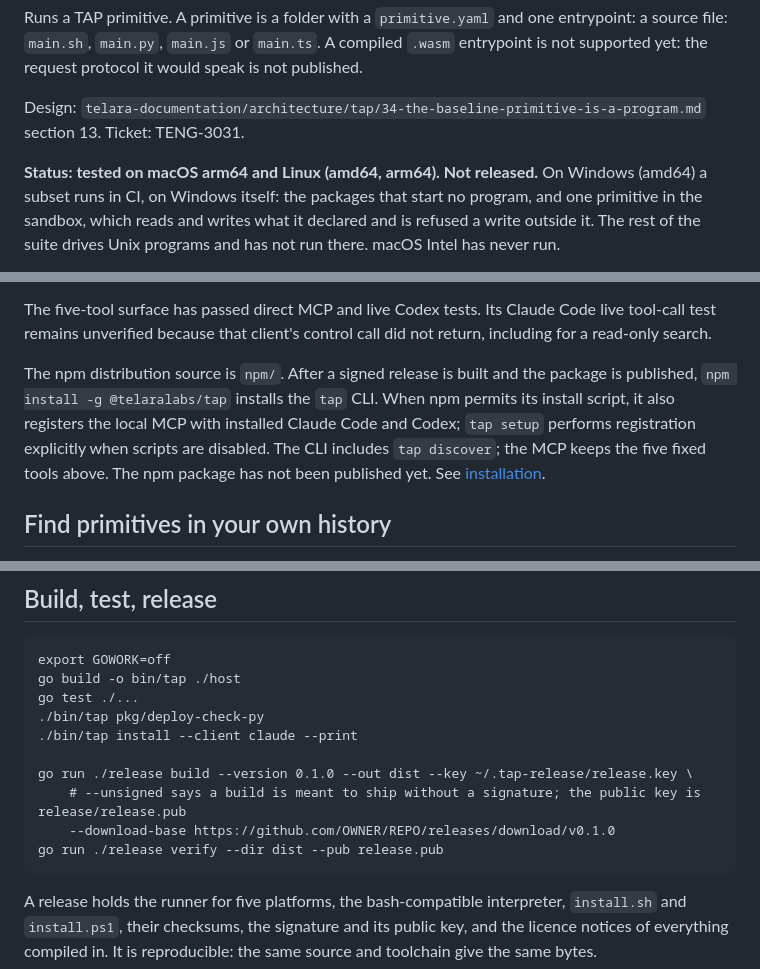
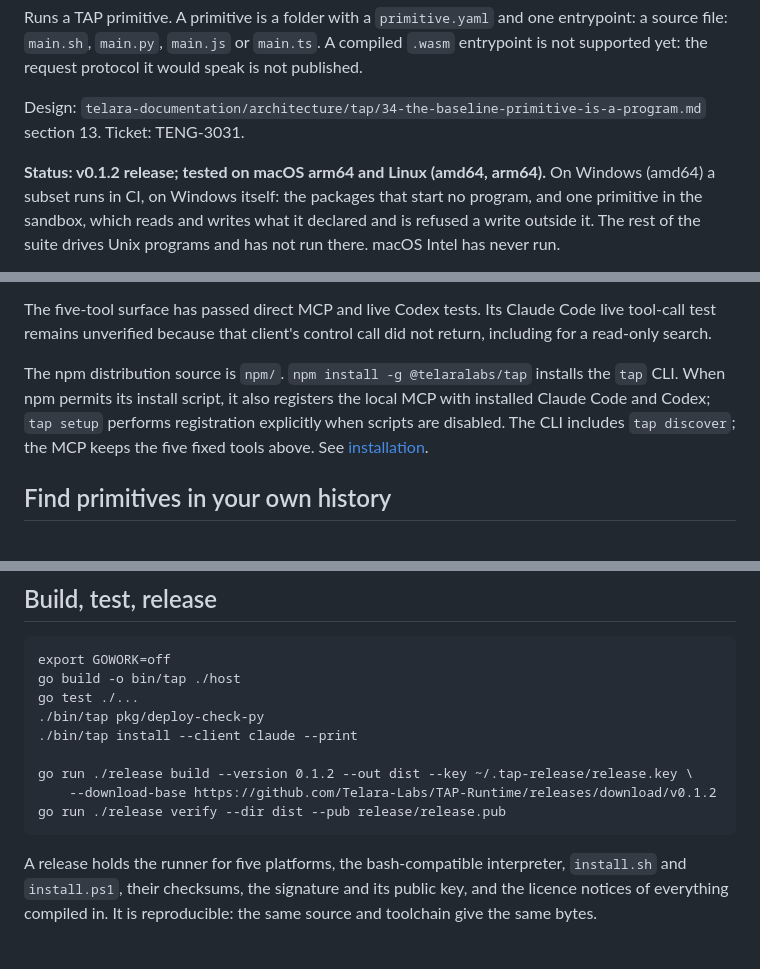
Before and after one commit to Telara-Labs/TAP-Runtime, a Markdown page: README.md, 3 parts joined by grey strips. GitHub-like rendering; blank space fills up the shorter version.

Commit message:
TENG-3050: document TAP v0.1.2 distribution

```diff
--- a/README.md
+++ b/README.md
@@ -10,7 +10,7 @@ published.
 Design: `telara-documentation/architecture/tap/34-the-baseline-primitive-is-a-program.md`
 section 13. Ticket: TENG-3031.
 
-**Status: tested on macOS arm64 and Linux (amd64, arm64). Not released.** On
+**Status: v0.1.2 release; tested on macOS arm64 and Linux (amd64, arm64).** On
 Windows (amd64) a subset runs in CI, on Windows itself: the packages that start
 no program, and one primitive in the sandbox, which reads and writes what it
 declared and is refused a write outside it. The rest of the suite drives Unix
@@ -105,12 +105,12 @@ The five-tool surface has passed direct MCP and live Codex tests. Its Claude
 Code live tool-call test remains unverified because that client's control
 call did not return, including for a read-only search.
 
-The npm distribution source is `npm/`. After a signed release is built and
-the package is published, `npm install -g @telaralabs/tap` installs the `tap` CLI.
+The npm distribution source is `npm/`. `npm install -g @telaralabs/tap`
+installs the `tap` CLI.
 When npm permits its install script, it also registers the local MCP with
 installed Claude Code and Codex; `tap setup` performs registration explicitly
 when scripts are disabled. The CLI includes `tap discover`; the MCP keeps the
-five fixed tools above. The npm package has not been published yet. See
+five fixed tools above. See
 [installation](docs/install.md).
 
 ## Find primitives in your own history
@@ -133,10 +133,9 @@ It reads local files only and sends nothing anywhere (`discover/`).
     ./bin/tap pkg/deploy-check-py
     ./bin/tap install --client claude --print
 
-    go run ./release build --version 0.1.0 --out dist --key ~/.tap-release/release.key \
-        # --unsigned says a build is meant to ship without a signature; the public key is release/release.pub
-        --download-base https://github.com/OWNER/REPO/releases/download/v0.1.0
-    go run ./release verify --dir dist --pub release.pub
+    go run ./release build --version 0.1.2 --out dist --key ~/.tap-release/release.key \
+        --download-base https://github.com/Telara-Labs/TAP-Runtime/releases/download/v0.1.2
+    go run ./release verify --dir dist --pub release/release.pub
 
 A release holds the runner for five platforms, the bash-compatible
 interpreter, `install.sh` and `install.ps1`, their checksums, the signature
```
Also changed, not shown: docs/install.md (+4 -4 lines).
